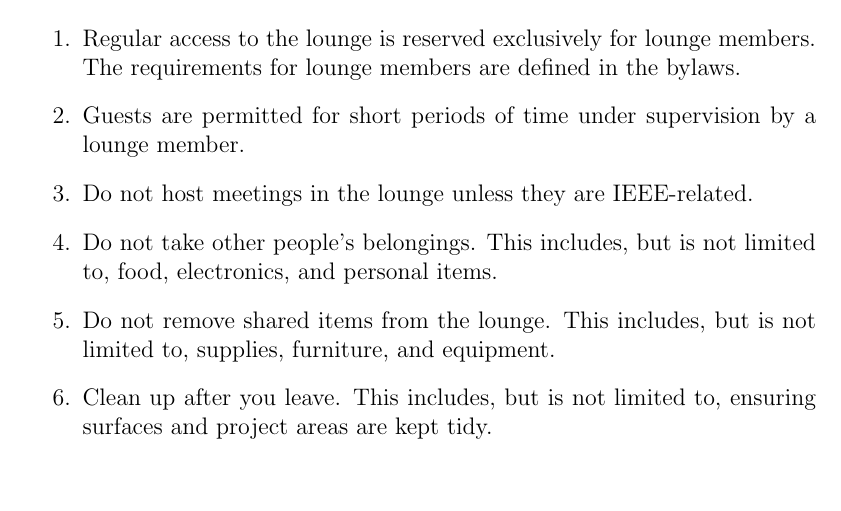
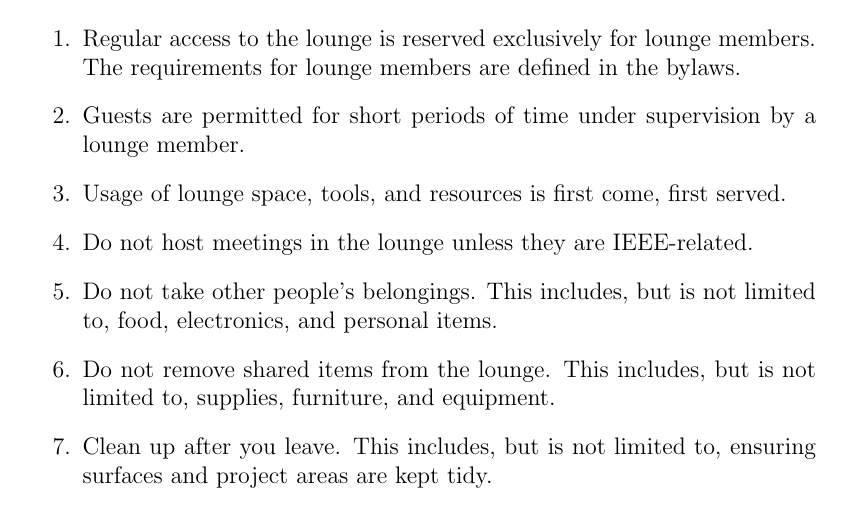
Before and after one commit to ieee-wpi/policies, a LaTeX document (lounge_policy/lounge_policy.tex): part of the page, cut so that both start at the same text, the shorter picture padded with empty space. Compiled offline with pdfLaTeX.

Commit message:
Updated loigne policy to say lounge space is first come first serve

```diff
--- a/lounge_policy/lounge_policy.tex
+++ b/lounge_policy/lounge_policy.tex
@@ -12,6 +12,7 @@ By gaining access to WPI's IEEE Lounge in AK 106, you agree to abide by the foll
 \begin{enumerate}
     \item{Regular access to the lounge is reserved exclusively for lounge members. The requirements for lounge members are defined in the bylaws.}
     \item{Guests are permitted for short periods of time under supervision by a lounge member.}
+    \item{Usage of lounge space, tools, and resources is first come, first served.}
     \item{Do not host meetings in the lounge unless they are IEEE-related.}
     \item{Do not take other people's belongings. This includes, but is not limited to, food, electronics, and personal items.}
     \item{Do not remove shared items from the lounge. This includes, but is not limited to, supplies, furniture, and equipment.}
```
Also changed, not shown: lounge_policy/lounge_policy.pdf.
